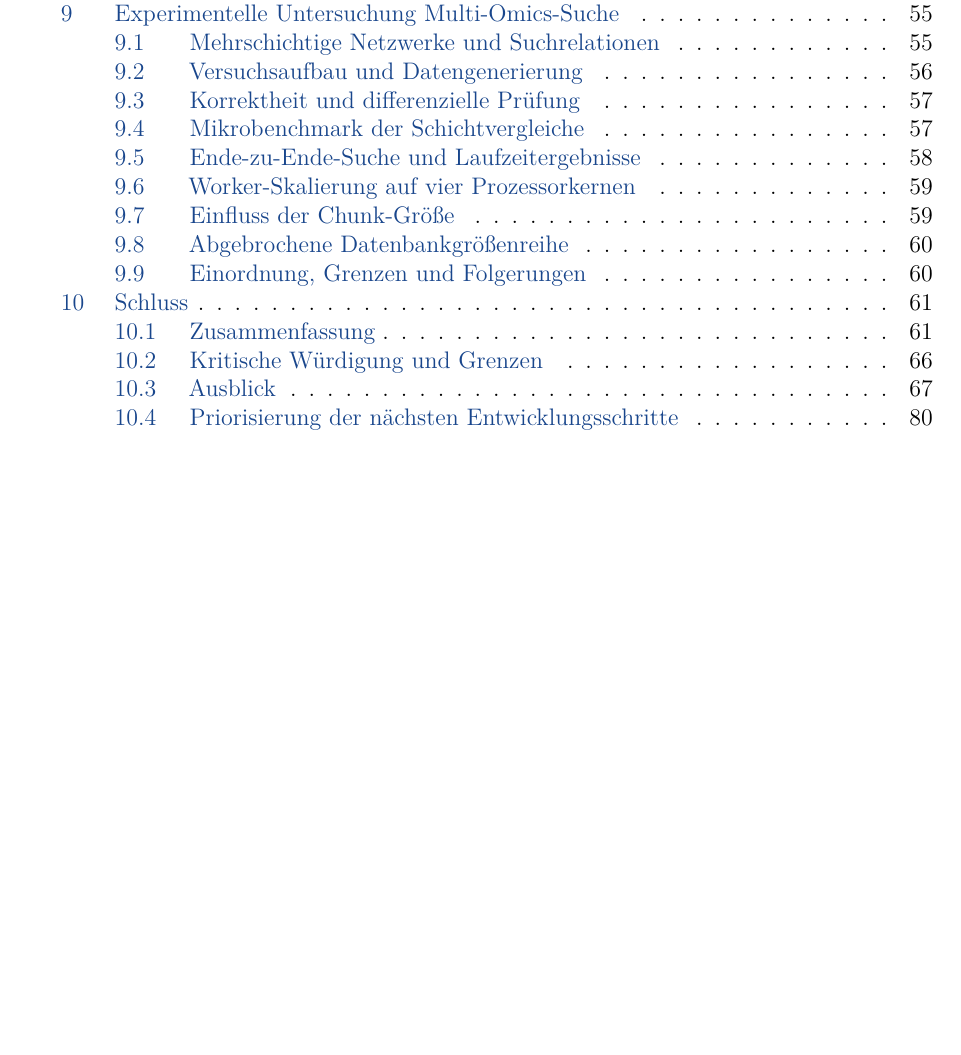
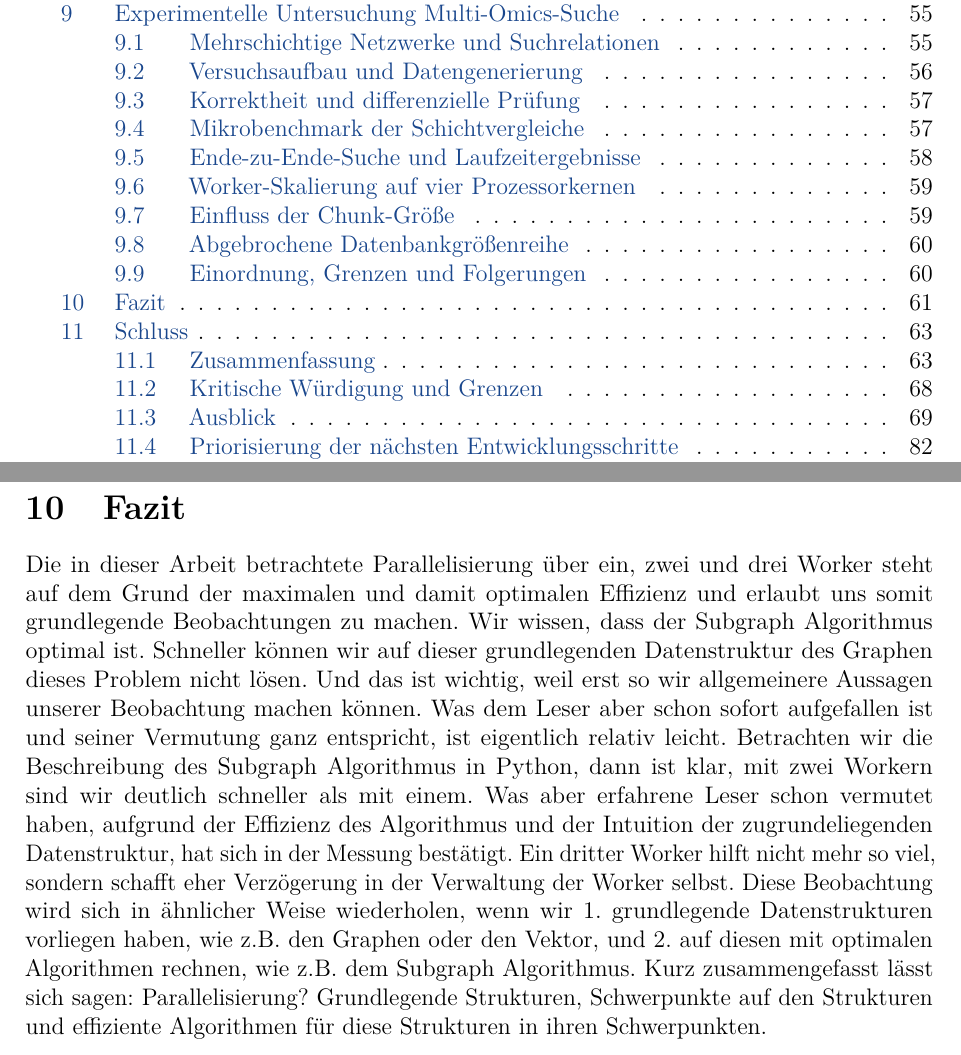
Before and after one commit to naphets86/gen-db, a LaTeX document (science/gen-db.tex): part of page 3 of 88 before the commit and two parts of pages 3 and 61 of 90 after it, the two joined at a grey line, cut so that both start at the same text, the shorter picture padded with empty space. Compiled offline with pdfLaTeX.

Commit message:
Parallelisierung? Grundlegende Strukturen, Schwerpunkte, Algorithmen

```diff
--- a/science/gen-db.tex
+++ b/science/gen-db.tex
@@ -1346,6 +1346,9 @@ Die Reichweite der Befunde ist aus mehreren Gründen begrenzt. Die Netzwerke und
 
 Für eine belastbare Fortsetzung ist zunächst die Datenbankgrößenreihe zu vervollständigen oder ausdrücklich als Teilmessung auszuweisen; die fertigen Such-, Worker- und Chunk-Ergebnisse können bereits berichtet werden. Anschließend sind Wiederholungen auf weiterer Hardware und mit realen, fachlich annotierten Multi-Omics-Daten erforderlich. Die Ground Truth sollte dabei um Domänenwissen erweitert werden: Welche Knoten entsprechen sich zwischen den Ebenen, welche Interaktionen sind zulässig, und welche biologischen Treffer bewerten Fachleute als relevant? Erst diese Validierung kann entscheiden, ob kohärente und unabhängige Modi für konkrete Forschungsfragen geeignete Suchsemantiken darstellen.
 
+\section{Fazit}
+Die in dieser Arbeit betrachtete Parallelisierung über ein, zwei und drei Worker steht auf dem Grund der maximalen und damit optimalen Effizienz und erlaubt uns somit grundlegende Beobachtungen zu machen. Wir wissen, dass der Subgraph Algorithmus optimal ist. Schneller können wir auf dieser grundlegenden Datenstruktur des Graphen dieses Problem nicht lösen. Und das ist wichtig, weil erst so wir allgemeinere Aussagen unserer Beobachtung machen können. Was dem Leser aber schon sofort aufgefallen ist und seiner Vermutung ganz entspricht, ist eigentlich relativ leicht. Betrachten wir die Beschreibung des Subgraph Algorithmus in Python, dann ist klar, mit zwei Workern sind wir deutlich schneller als mit einem. Was aber erfahrene Leser schon vermutet haben, aufgrund der Effizienz des Algorithmus und der Intuition der zugrundeliegenden Datenstruktur, hat sich in der Messung bestätigt. Ein dritter Worker hilft nicht mehr so viel, sondern schafft eher Verzögerung in der Verwaltung der Worker selbst. Diese Beobachtung wird sich in ähnlicher Weise wiederholen, wenn wir 1. grundlegende Datenstrukturen vorliegen haben, wie z.B. den Graphen oder den Vektor, und 2. auf diesen mit optimalen Algorithmen rechnen, wie z.B. dem Subgraph Algorithmus. Kurz zusammengefasst lässt sich sagen: Parallelisierung? Grundlegende Strukturen, Schwerpunkte auf den Strukturen und effiziente Algorithmen für diese Strukturen in ihren Schwerpunkten.
+
 \section{Schluss}
 \label{sec:schluss}
 
```
